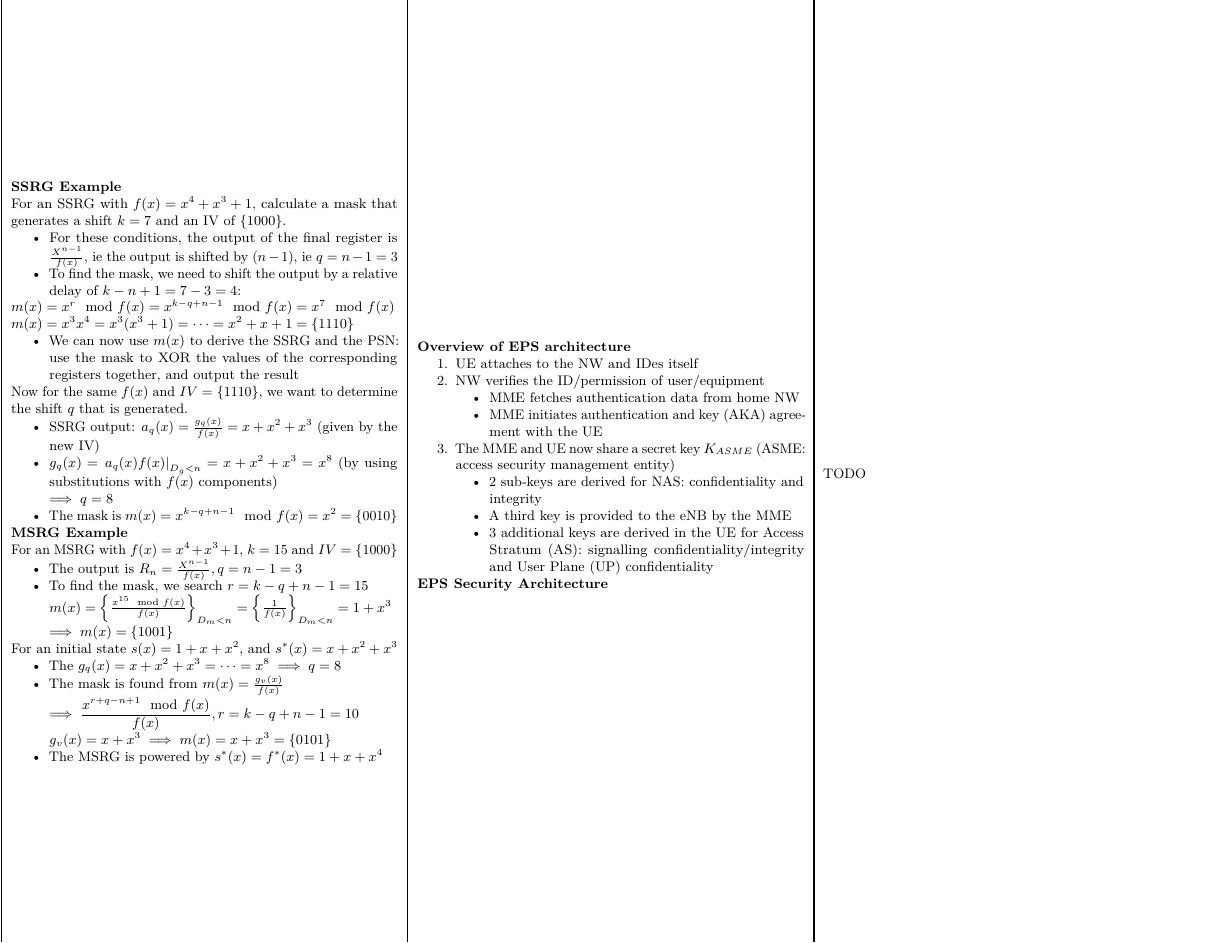
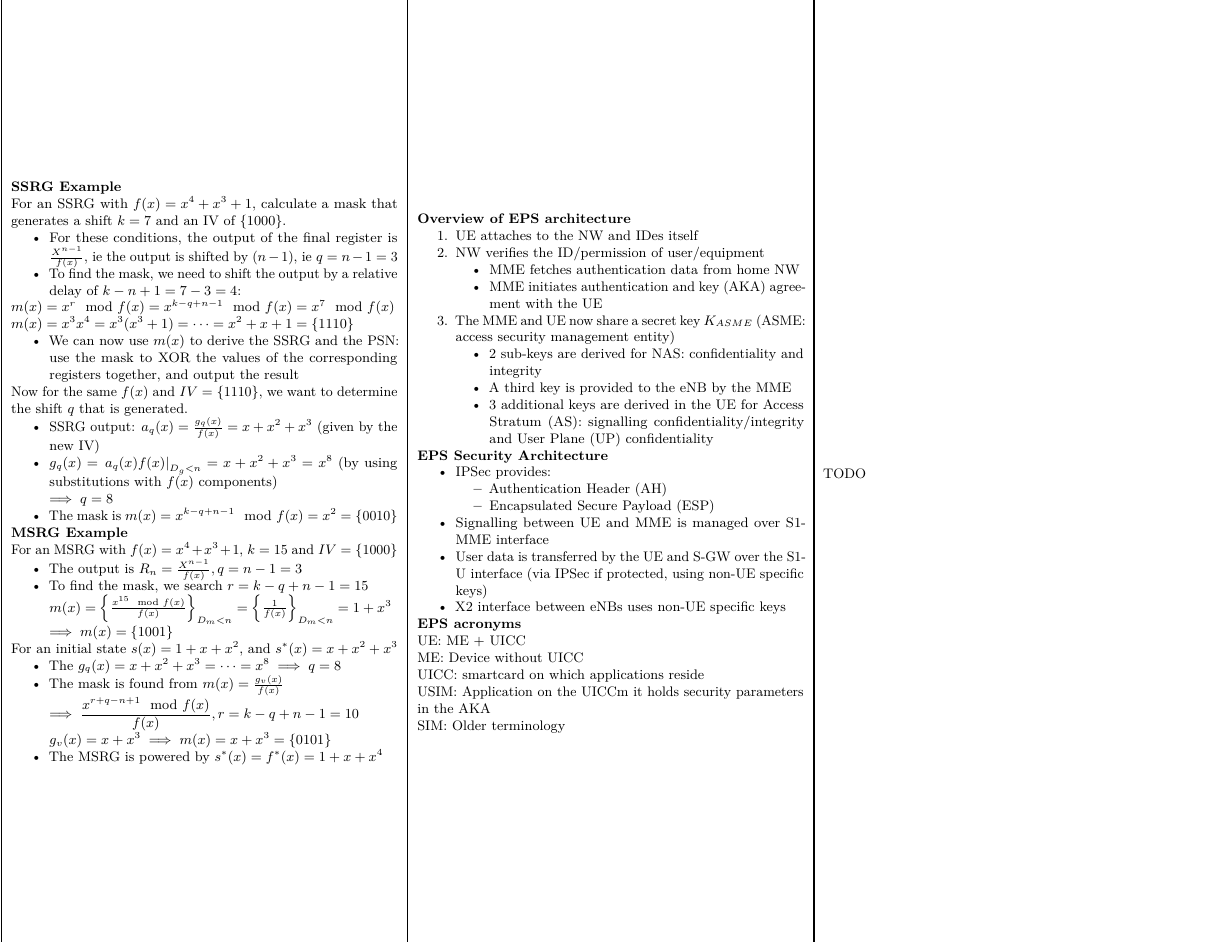
Before and after one commit to AdrienCos/Lecture-Notes, a LaTeX document (462.tex): page 3 of 3. Compiled offline with pdfLaTeX.

Commit message:
Updates from Overleaf

```diff
--- a/462.tex
+++ b/462.tex
@@ -417,7 +417,26 @@
         \end{itemize}
     \end{enumerate}
 
-    \textbf{EPS Security Architecture}\\
+    \textbf{EPS Security Architecture}
+    \begin{itemize}
+        \item IPSec provides:
+        \begin{itemize}
+            \item Authentication Header (AH)
+            \item Encapsulated Secure Payload (ESP)
+        \end{itemize}
+        \item Signalling between UE and MME is managed over S1-MME interface
+        \item User data is transferred by the UE and S-GW over the S1-U interface (via IPSec if protected, using non-UE specific keys)
+        \item X2 interface between eNBs uses non-UE specific keys
+    \end{itemize}
+
+    \textbf{EPS acronyms}\\
+    UE: ME + UICC\\
+    ME: Device without UICC\\
+    UICC: smartcard on which applications reside\\
+    USIM: Application on the UICCm it holds security parameters in the AKA\\
+    SIM: Older terminology
+
+
 
 
 \end{minipage}
```
